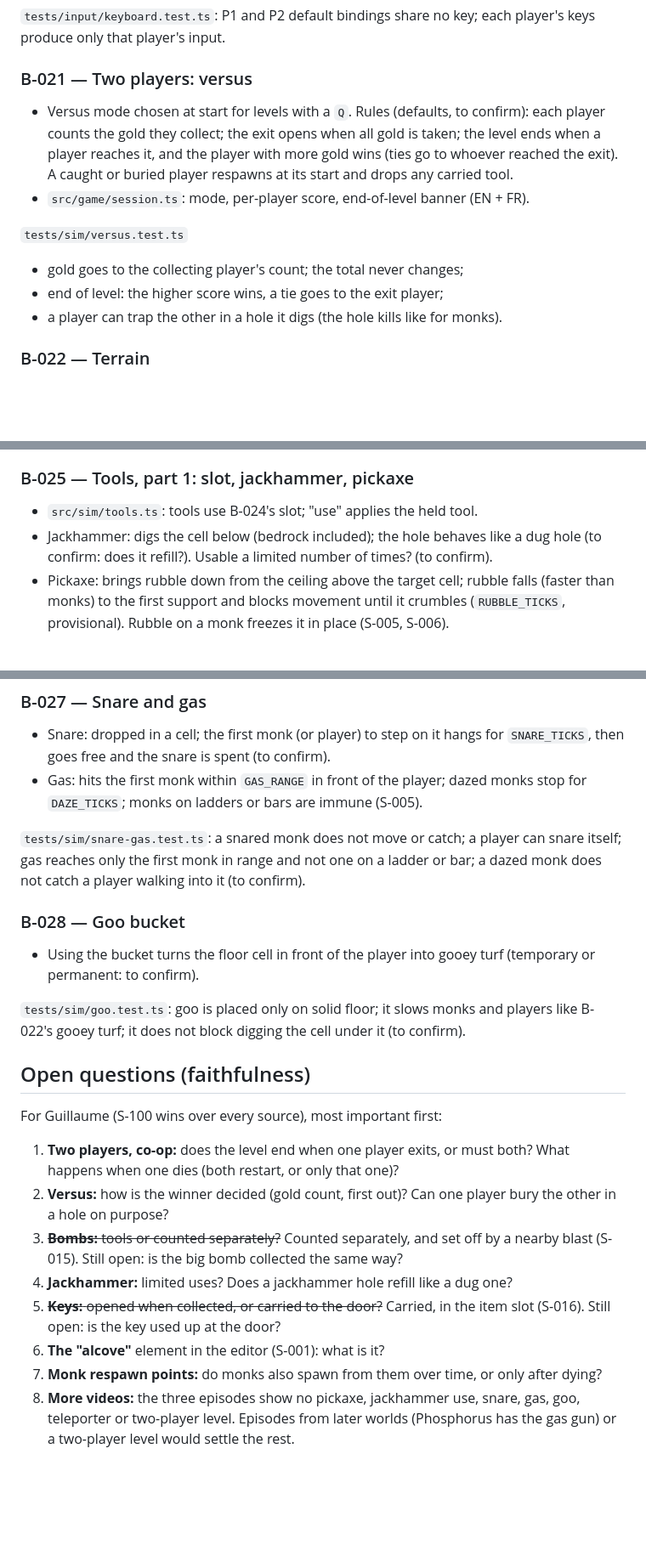
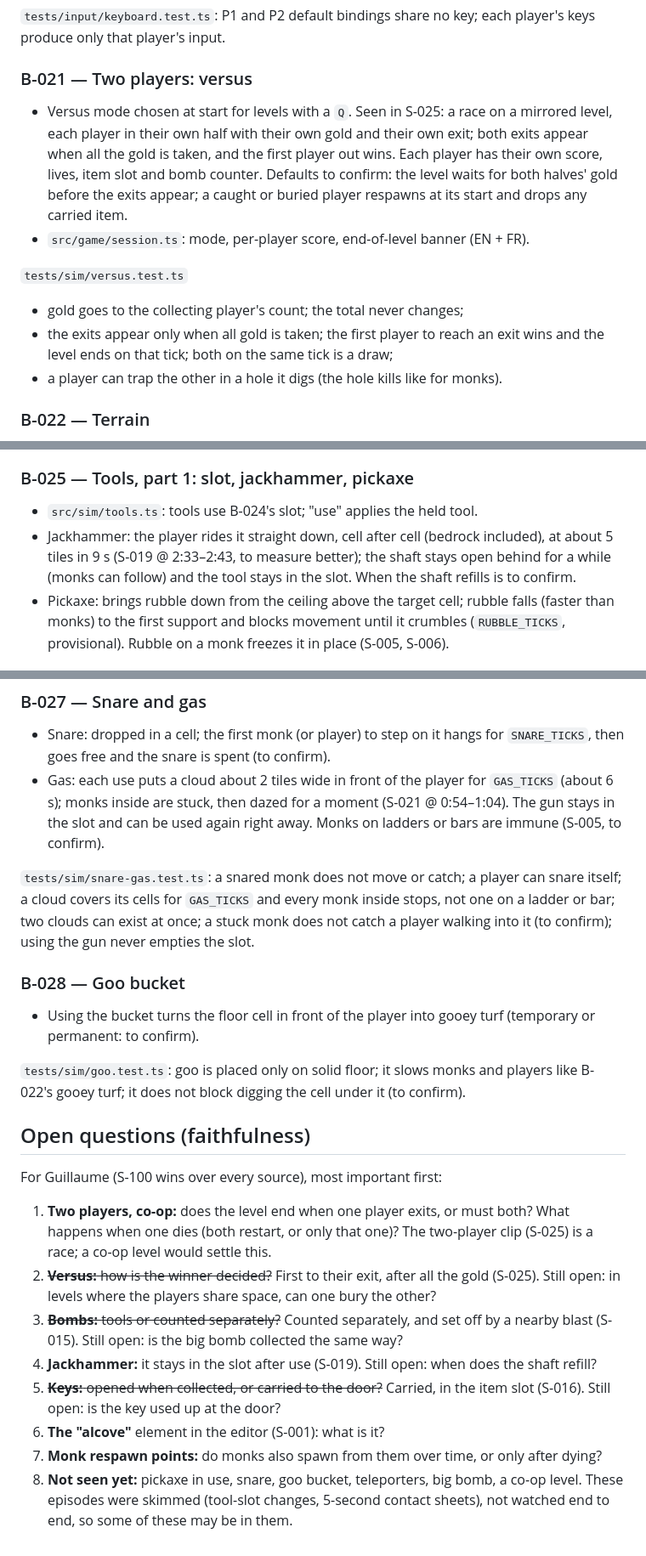
Before and after one commit to GuillaumeDD/return-of-the-runners, a Markdown page: docs/plans/step-3.md, 3 parts joined by grey strips. Shown at 85% size. Rendered like a GitHub page; blank space fills up the shorter version.

```diff
--- a/docs/plans/step-3.md
+++ b/docs/plans/step-3.md
@@ -195,17 +202,19 @@ keys produce only that player's input.
 
 ### B-021 — Two players: versus
 
-- Versus mode chosen at start for levels with a `Q`. Rules (defaults, to confirm): each
-  player counts the gold they collect; the exit opens when all gold is taken; the
-  level ends when a player reaches it, and the player with more gold wins (ties go to
-  whoever reached the exit). A caught or buried player respawns at its start and drops
-  any carried tool.
+- Versus mode chosen at start for levels with a `Q`. Seen in S-025: a race on a
+  mirrored level, each player in their own half with their own gold and their own exit;
+  both exits appear when all the gold is taken, and the first player out wins. Each
+  player has their own score, lives, item slot and bomb counter. Defaults to confirm:
+  the level waits for both halves' gold before the exits appear; a caught or buried
+  player respawns at its start and drops any carried item.
 - `src/game/session.ts`: mode, per-player score, end-of-level banner (EN + FR).
 
 `tests/sim/versus.test.ts`
 
 - gold goes to the collecting player's count; the total never changes;
-- end of level: the higher score wins, a tie goes to the exit player;
+- the exits appear only when all gold is taken; the first player to reach an exit wins
+  and the level ends on that tick; both on the same tick is a draw;
 - a player can trap the other in a hole it digs (the hole kills like for monks).
 
 ### B-022 — Terrain
@@ -266,8 +275,10 @@ gold is taken, and a door on the exit cell still needs its key.
 ### B-025 — Tools, part 1: slot, jackhammer, pickaxe
 
 - `src/sim/tools.ts`: tools use B-024's slot; "use" applies the held tool.
-- Jackhammer: digs the cell below (bedrock included); the hole behaves like a dug hole
-  (to confirm: does it refill?). Usable a limited number of times? (to confirm).
+- Jackhammer: the player rides it straight down, cell after cell (bedrock included),
+  at about 5 tiles in 9 s (S-019 @ 2:33–2:43, to measure better); the shaft stays open
+  behind for a while (monks can follow) and the tool stays in the slot. When the shaft
+  refills is to confirm.
 - Pickaxe: brings rubble down from the ceiling above the target cell; rubble falls
   (faster than monks) to the first support and blocks movement until it crumbles
   (`RUBBLE_TICKS`, provisional). Rubble on a monk freezes it in place (S-005, S-006).
@@ -301,12 +312,15 @@ bombs on one tick resolve in creation order.
 
 - Snare: dropped in a cell; the first monk (or player) to step on it hangs for
   `SNARE_TICKS`, then goes free and the snare is spent (to confirm).
-- Gas: hits the first monk within `GAS_RANGE` in front of the player; dazed monks stop
-  for `DAZE_TICKS`; monks on ladders or bars are immune (S-005).
+- Gas: each use puts a cloud about 2 tiles wide in front of the player for `GAS_TICKS`
+  (about 6 s); monks inside are stuck, then dazed for a moment (S-021 @ 0:54–1:04). The
+  gun stays in the slot and can be used again right away. Monks on ladders or bars are
+  immune (S-005, to confirm).
 
 `tests/sim/snare-gas.test.ts`: a snared monk does not move or catch; a player can snare
-itself; gas reaches only the first monk in range and not one on a ladder or bar; a dazed
-monk does not catch a player walking into it (to confirm).
+itself; a cloud covers its cells for `GAS_TICKS` and every monk inside stops, not one on
+a ladder or bar; two clouds can exist at once; a stuck monk does not catch a player
+walking into it (to confirm); using the gun never empties the slot.
 
 ### B-028 — Goo bucket
 
@@ -321,17 +335,19 @@ like B-022's gooey turf; it does not block digging the cell under it (to confirm
 For Guillaume (S-100 wins over every source), most important first:
 
 1. **Two players, co-op:** does the level end when one player exits, or must both?
-   What happens when one dies (both restart, or only that one)?
-2. **Versus:** how is the winner decided (gold count, first out)? Can one player bury
-   the other in a hole on purpose?
+   What happens when one dies (both restart, or only that one)? The two-player clip
+   (S-025) is a race; a co-op level would settle this.
+2. ~~**Versus:** how is the winner decided?~~ First to their exit, after all the gold
+   (S-025). Still open: in levels where the players share space, can one bury the other?
 3. ~~**Bombs:** tools or counted separately?~~ Counted separately, and set off by a
    nearby blast (S-015). Still open: is the big bomb collected the same way?
-4. **Jackhammer:** limited uses? Does a jackhammer hole refill like a dug one?
+4. **Jackhammer:** it stays in the slot after use (S-019). Still open: when does the
+   shaft refill?
 5. ~~**Keys:** opened when collected, or carried to the door?~~ Carried, in the item
    slot (S-016). Still open: is the key used up at the door?
 6. **The "alcove"** element in the editor (S-001): what is it?
 7. **Monk respawn points:** do monks also spawn from them over time, or only after
    dying?
-8. **More videos:** the three episodes show no pickaxe, jackhammer use, snare, gas,
-   goo, teleporter or two-player level. Episodes from later worlds (Phosphorus has the
-   gas gun) or a two-player level would settle the rest.
+8. **Not seen yet:** pickaxe in use, snare, goo bucket, teleporters, big bomb, a co-op
+   level. These episodes were skimmed (tool-slot changes, 5-second contact sheets), not
+   watched end to end, so some of these may be in them.
```
Also changed, not shown: other parts of docs/plans/step-3.md (+21 -14 lines), docs/ARCHITECTURE.md (+3 -0 lines), docs/SOURCES.md (+10 -1 lines).
